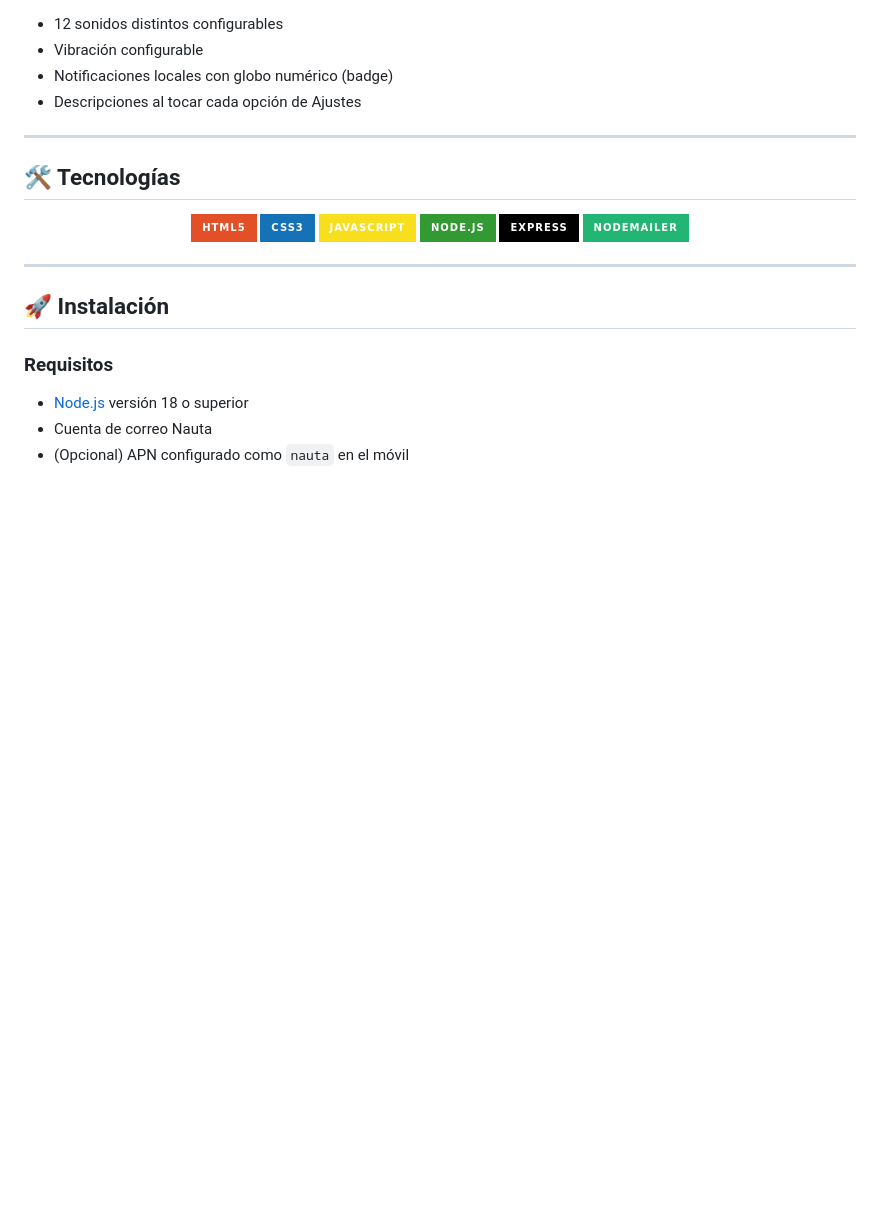
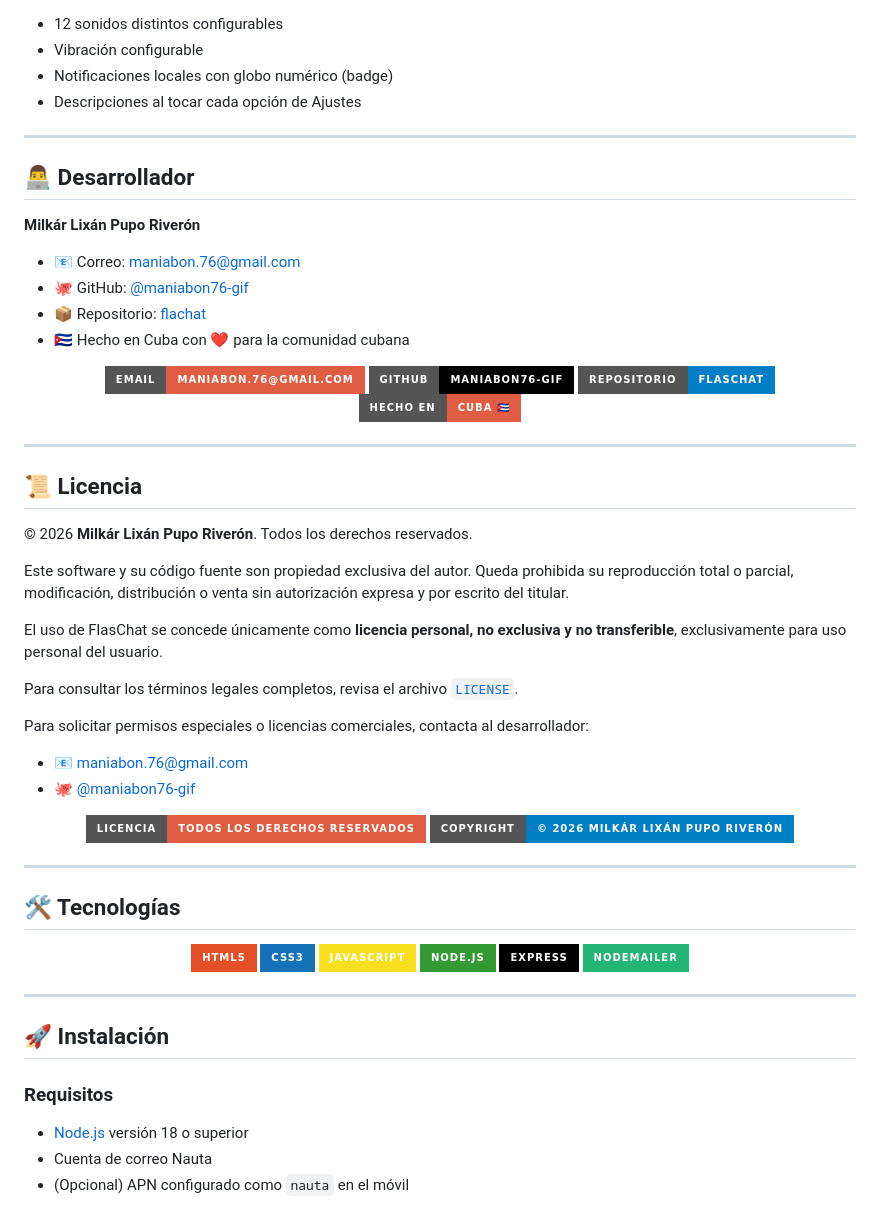
Before and after one commit to maniabon76-gif/FlasChat-, a Markdown page: README.md, the part around the change. Drawn GitHub-style; badges without logos; blank space fills up the shorter version.

```diff
--- a/README.md
+++ b/README.md
@@ -102,6 +102,58 @@ externos.
 
 ---
 
+## 👨‍💻 Desarrollador
+
+**Milkár Lixán Pupo Riverón**
+
+- 📧 Correo: [maniabon.76@gmail.com](mailto:maniabon.76@gmail.com)
+- 🐙 GitHub: [@maniabon76-gif](https://github.com/maniabon76-gif)
+- 📦 Repositorio: [flachat](https://github.com/maniabon76-gif/flachat)
+- 🇨🇺 Hecho en Cuba con ❤️ para la comunidad cubana
+
+<p align="center">
+  <a href="mailto:maniabon.76@gmail.com">
+    <img src="https://img.shields.io/badge/Email-maniabon.76@gmail.com-red?style=for-the-badge&logo=gmail&logoColor=white" alt="Email">
+  </a>
+  <a href="https://github.com/maniabon76-gif">
+    <img src="https://img.shields.io/badge/GitHub-maniabon76--gif-black?style=for-the-badge&logo=github&logoColor=white" alt="GitHub">
+  </a>
+  <a href="https://github.com/maniabon76-gif/flachat">
+    <img src="https://img.shields.io/badge/Repositorio-FlasChat-blue?style=for-the-badge&logo=git&logoColor=white" alt="Repositorio">
+  </a>
+  <br>
+  <img src="https://img.shields.io/badge/Hecho%20en-Cuba%20🇨🇺-red?style=for-the-badge" alt="Hecho en Cuba">
+</p>
+
+---
+
+## 📜 Licencia
+
+© 2026 **Milkár Lixán Pupo Riverón**. Todos los derechos reservados.
+
+Este software y su código fuente son propiedad exclusiva del autor.
+Queda prohibida su reproducción total o parcial, modificación, distribución
+o venta sin autorización expresa y por escrito del titular.
+
+El uso de FlasChat se concede únicamente como **licencia personal, no
+exclusiva y no transferible**, exclusivamente para uso personal del usuario.
+
+Para consultar los términos legales completos, revisa el archivo
+[`LICENSE`](LICENSE).
+
+Para solicitar permisos especiales o licencias comerciales, contacta al
+desarrollador:
+
+- 📧 [maniabon.76@gmail.com](mailto:maniabon.76@gmail.com)
+- 🐙 [@maniabon76-gif](https://github.com/maniabon76-gif)
+
+<p align="center">
+  <img src="https://img.shields.io/badge/Licencia-Todos%20los%20derechos%20reservados-red?style=for-the-badge" alt="Licencia">
+  <img src="https://img.shields.io/badge/Copyright-©%202026%20Milkár%20Lixán%20Pupo%20Riverón-blue?style=for-the-badge" alt="Copyright">
+</p>
+
+---
+
 ## 🛠️ Tecnologías
 
 <p align="center">
```
